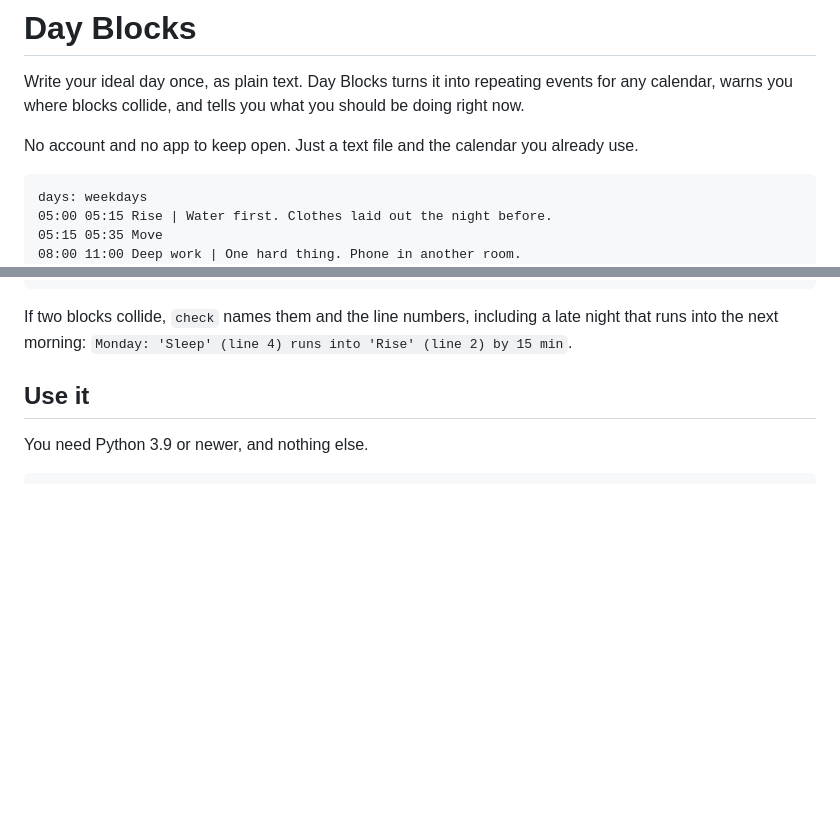
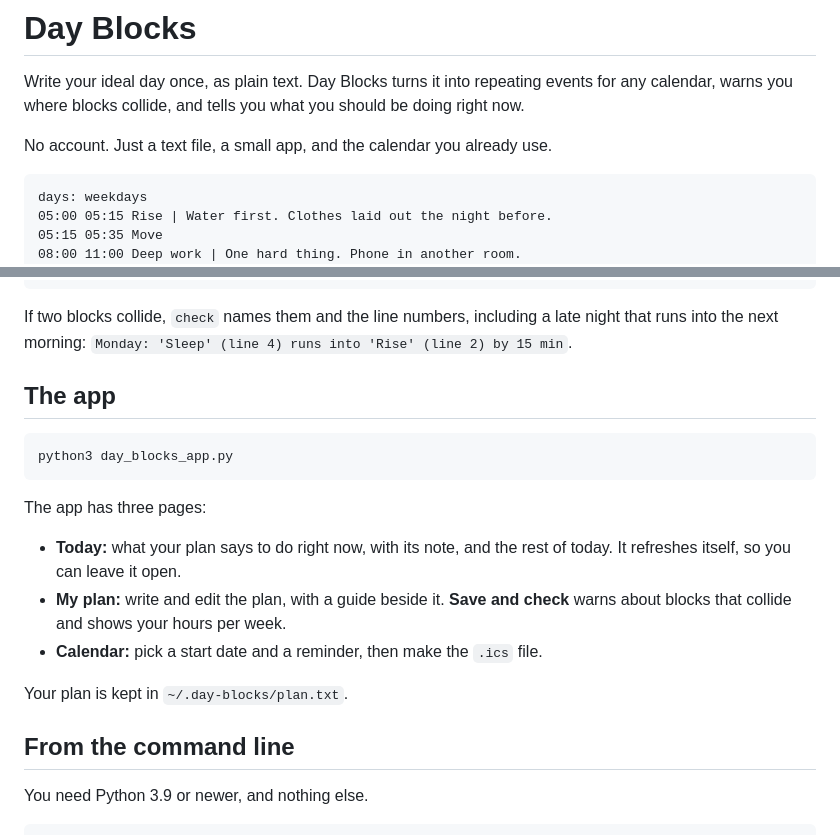
Before and after one commit to sebaytlabs/day-blocks, a Markdown page: README.md, 2 parts joined by grey strips. Drawn GitHub-style; blank space fills up the shorter version.

Commit message:
Make it a proper desktop app: one window, start pages, help on every page
Co-Authored-By: Claude Opus 5.5 <noreply@anthropic.com>

````diff
--- a/README.md
+++ b/README.md
@@ -2,7 +2,7 @@
 
 Write your ideal day once, as plain text. Day Blocks turns it into repeating events for any calendar, warns you where blocks collide, and tells you what you should be doing right now.
 
-No account and no app to keep open. Just a text file and the calendar you already use.
+No account. Just a text file, a small app, and the calendar you already use.
 
 ```
 days: weekdays
@@ -37,7 +37,20 @@ Next: Sleep at 21:30
 If two blocks collide, `check` names them and the line numbers, including a late night that runs into the next morning:
 `Monday: 'Sleep' (line 4) runs into 'Rise' (line 2) by 15 min`.
 
-## Use it
+## The app
+
+```
+python3 day_blocks_app.py
+```
+
+The app has three pages:
+- **Today:** what your plan says to do right now, with its note, and the rest of today. It refreshes itself, so you can leave it open.
+- **My plan:** write and edit the plan, with a guide beside it. **Save and check** warns about blocks that collide and shows your hours per week.
+- **Calendar:** pick a start date and a reminder, then make the `.ics` file.
+
+Your plan is kept in `~/.day-blocks/plan.txt`.
+
+## From the command line
 
 You need Python 3.9 or newer, and nothing else.
 
````
Also changed, not shown: icon.png (added), 4 other files.
